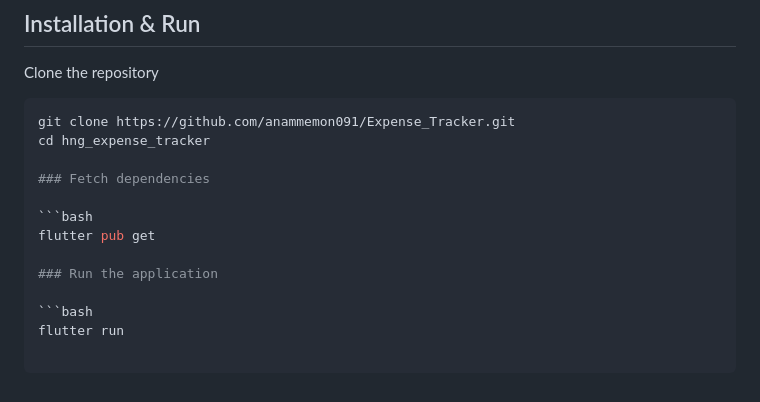
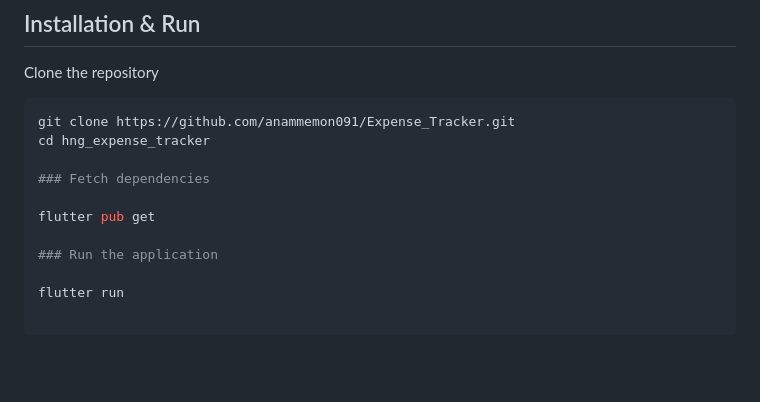
Before and after one commit to anammemon091/Expense_Tracker, a Markdown page: README.md, the part around one of its changes. Drawn GitHub-style; blank space fills up the shorter version.

````diff
--- a/README.md
+++ b/README.md
@@ -71,10 +71,8 @@ cd hng_expense_tracker
 
 ### Fetch dependencies
 
-```bash
 flutter pub get
 
 ### Run the application
 
-```bash
 flutter run
````
Also changed, not shown: other parts of README.md (+1 -1 lines).
